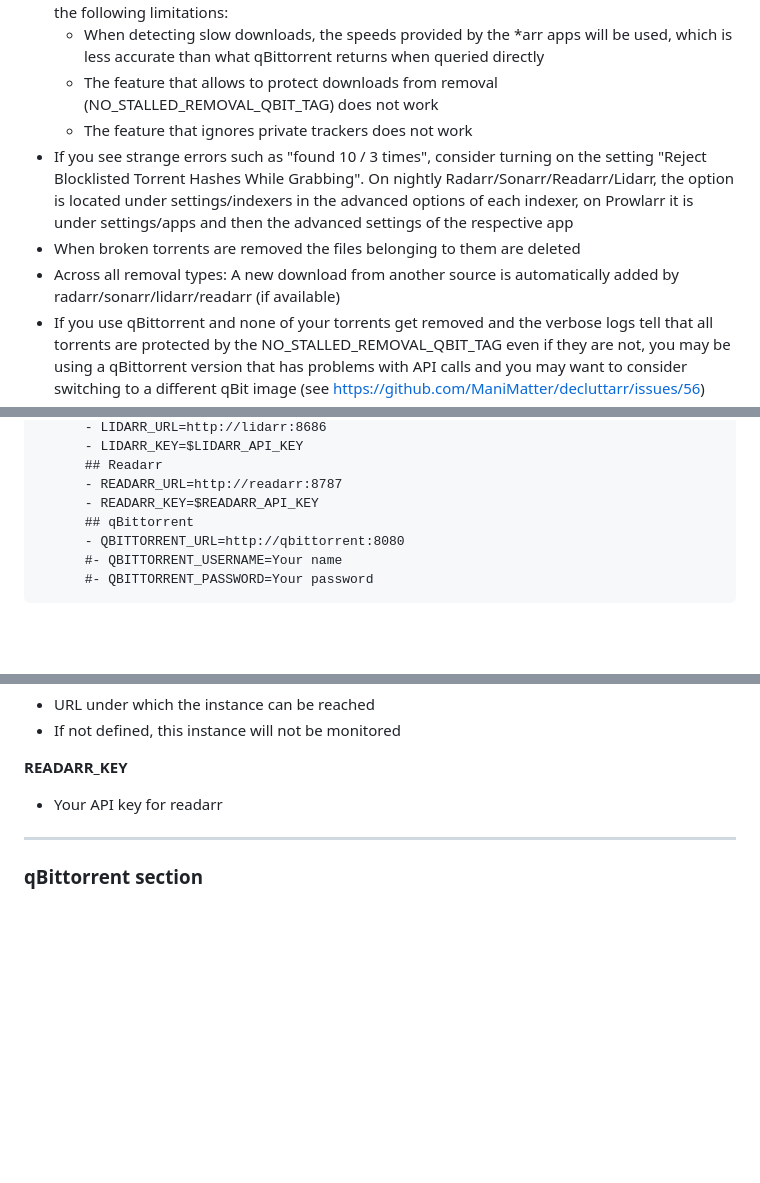
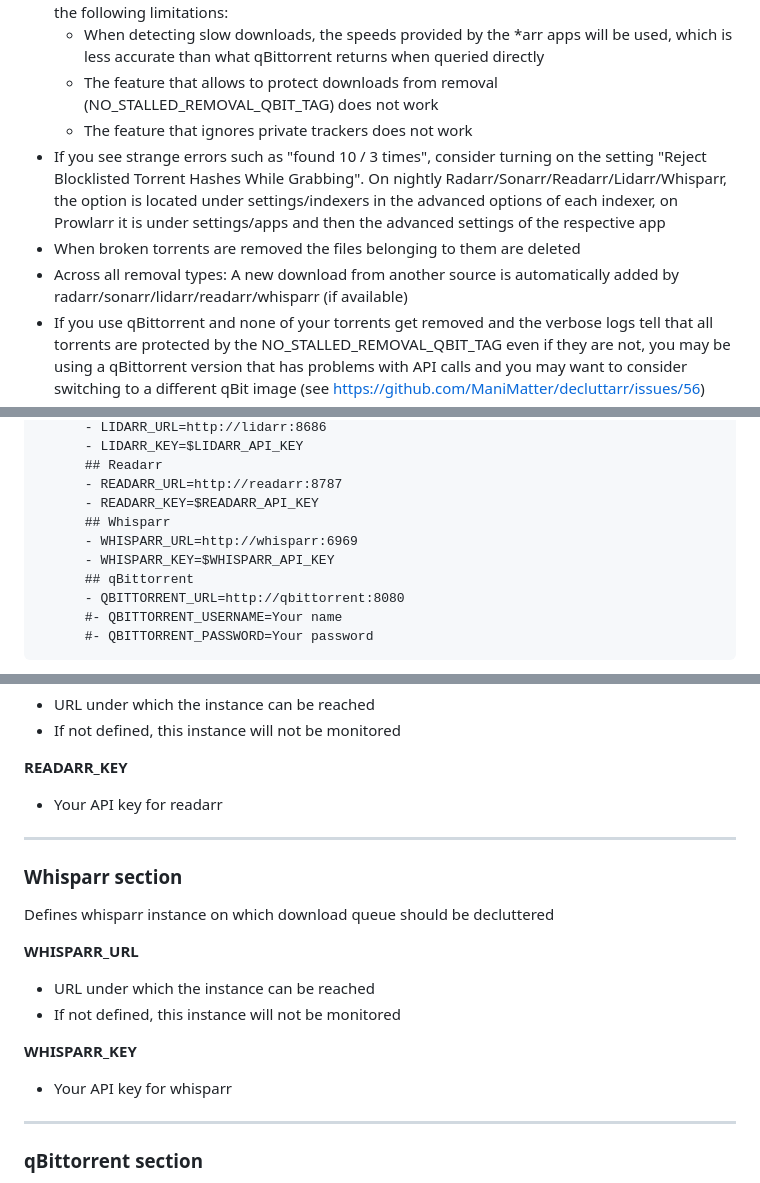
Before and after one commit to ManiMatter/decluttarr, a Markdown page: README.md, 3 parts joined by grey strips. GitHub-like rendering; blank space fills up the shorter version.

Commit message:
Updated readme with Whisparr details

```diff
--- a/README.md
+++ b/README.md
@@ -31,9 +31,9 @@ You can find a sample docker-compose.yml in the docker folder.
   - When detecting slow downloads, the speeds provided by the *arr apps will be used, which is less accurate than what qBittorrent returns when queried directly
   - The feature that allows to protect downloads from removal (NO_STALLED_REMOVAL_QBIT_TAG) does not work
   - The feature that ignores private trackers does not work
-- If you see strange errors such as "found 10 / 3 times", consider turning on the setting "Reject Blocklisted Torrent Hashes While Grabbing". On nightly Radarr/Sonarr/Readarr/Lidarr, the option is located under settings/indexers in the advanced options of each indexer, on Prowlarr it is under settings/apps and then the advanced settings of the respective app
+- If you see strange errors such as "found 10 / 3 times", consider turning on the setting "Reject Blocklisted Torrent Hashes While Grabbing". On nightly Radarr/Sonarr/Readarr/Lidarr/Whisparr, the option is located under settings/indexers in the advanced options of each indexer, on Prowlarr it is under settings/apps and then the advanced settings of the respective app
 - When broken torrents are removed the files belonging to them are deleted
-- Across all removal types: A new download from another source is automatically added by radarr/sonarr/lidarr/readarr (if available)
+- Across all removal types: A new download from another source is automatically added by radarr/sonarr/lidarr/readarr/whisparr (if available)
 - If you use qBittorrent and none of your torrents get removed and the verbose logs tell that all torrents are protected by the NO_STALLED_REMOVAL_QBIT_TAG even if they are not, you may be using a qBittorrent version that has problems with API calls and you may want to consider switching to a different qBit image (see https://github.com/ManiMatter/decluttarr/issues/56)
 - Currently, “*Arr” apps are only supported in English. Refer to issue https://github.com/ManiMatter/decluttarr/issues/92 for more details.
 
@@ -92,6 +92,9 @@ services:
       ## Readarr
       - READARR_URL=http://readarr:8787
       - READARR_KEY=$READARR_API_KEY
+      ## Whisparr
+      - WHISPARR_URL=http://whisparr:6969
+      - WHISPARR_KEY=$WHISPARR_API_KEY
       ## qBittorrent
       - QBITTORRENT_URL=http://qbittorrent:8080
       #- QBITTORRENT_USERNAME=Your name
@@ -303,6 +306,18 @@ Defines readarr instance on which download queue should be decluttered
 
 ---
 
+### **Whisparr section**
+Defines whisparr instance on which download queue should be decluttered
+
+**WHISPARR_URL**
+- URL under which the instance can be reached
+- If not defined, this instance will not be monitored
+
+**WHISPARR_KEY**
+- Your API key for whisparr
+
+---
+
 ### **qBittorrent section**
 Defines settings to connect with qBittorrent
 If a different torrent manager is used, comment out this section (see above the limitations in functionality that arises from this)
```
Also changed, not shown: other parts of README.md (+5 -5 lines).
